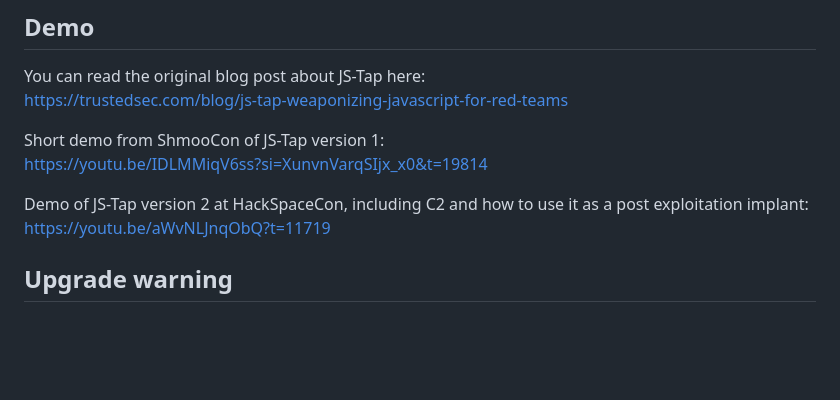
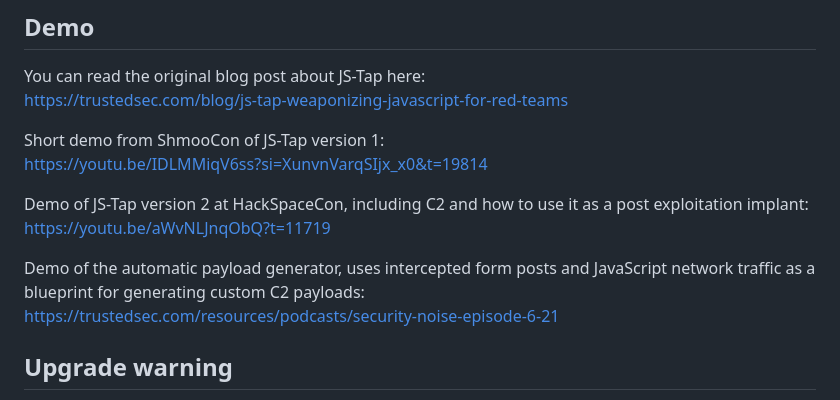
Before and after one commit to hoodoer/JS-Tap, a Markdown page: README.md, the part around the change. GitHub-like rendering; blank space fills up the shorter version.

Commit message:
Update README.md
Added link to demo of automatic payload generator feature

```diff
--- a/README.md
+++ b/README.md
@@ -16,6 +16,9 @@ Short demo from ShmooCon of JS-Tap version 1:<br>
 
 Demo of JS-Tap version 2 at HackSpaceCon, including C2 and how to use it as a post exploitation implant:<br>
 <https://youtu.be/aWvNLJnqObQ?t=11719>
+
+Demo of the automatic payload generator, uses intercepted form posts and JavaScript network traffic as a blueprint for generating custom C2 payloads:<br>
+<https://trustedsec.com/resources/podcasts/security-noise-episode-6-21>
 
 
 ## Upgrade warning
```
